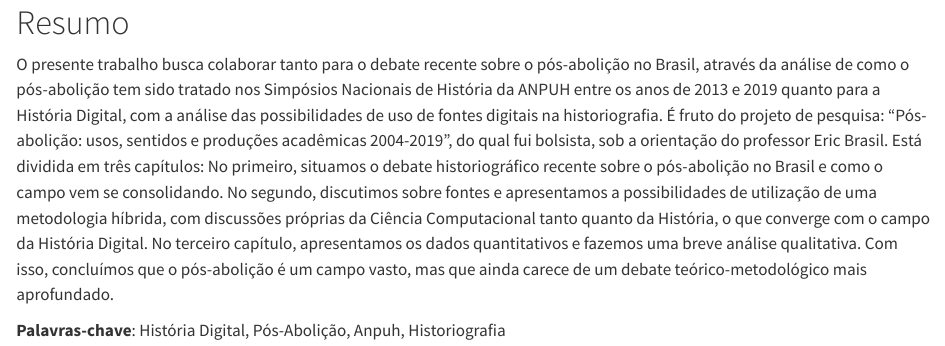
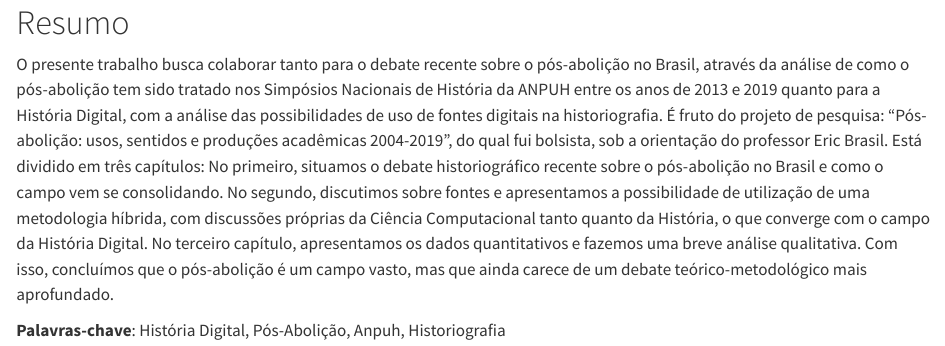
Before and after one commit to priscilavalverdes/TCC-Pos-abolicao, a Quarto document (monografia/resumo.qmd): the page in a window 1100 px wide, from its top. Rendered offline with R 4.5, knitr and Pandoc in place of Quarto, with nearby package versions.

Commit message:
Revisão do resumo
Revisão do resumo

```diff
--- a/monografia/resumo.qmd
+++ b/monografia/resumo.qmd
@@ -1,5 +1,5 @@
 # Resumo {.unnumbered}
 
-O presente trabalho busca colaborar tanto para o debate recente sobre o pós-abolição no Brasil, através da análise de como o pós-abolição tem sido tratado nos Simpósios Nacionais de História da ANPUH entre os anos de 2013 e 2019 quanto para a História Digital, com a análise das possibilidades de uso de fontes digitais na historiografia. É fruto do projeto de pesquisa: “Pós-abolição: usos, sentidos e produções acadêmicas 2004-2019”, do qual fui bolsista, sob a orientação do professor Eric Brasil. Está dividida em três capítulos: No primeiro, situamos o debate historiográfico recente sobre o pós-abolição no Brasil e como o campo vem se consolidando. No segundo, discutimos sobre fontes e apresentamos a possibilidades de utilização de uma metodologia híbrida, com discussões próprias da Ciência Computacional tanto quanto da História, o que converge com o campo da História Digital. No terceiro capítulo, apresentamos os dados quantitativos e fazemos uma breve análise qualitativa. Com isso, concluímos que o pós-abolição é um campo vasto, mas que ainda carece de um debate teórico-metodológico mais aprofundado.
+O presente trabalho busca colaborar tanto para o debate recente sobre o pós-abolição no Brasil, através da análise de como o pós-abolição tem sido tratado nos Simpósios Nacionais de História da ANPUH entre os anos de 2013 e 2019 quanto para a História Digital, com a análise das possibilidades de uso de fontes digitais na historiografia. É fruto do projeto de pesquisa: “Pós-abolição: usos, sentidos e produções acadêmicas 2004-2019”, do qual fui bolsista, sob a orientação do professor Eric Brasil. Está dividido em três capítulos: No primeiro, situamos o debate historiográfico recente sobre o pós-abolição no Brasil e como o campo vem se consolidando. No segundo, discutimos sobre fontes e apresentamos a possibilidade de utilização de uma metodologia híbrida, com discussões próprias da Ciência Computacional tanto quanto da História, o que converge com o campo da História Digital. No terceiro capítulo, apresentamos os dados quantitativos e fazemos uma breve análise qualitativa. Com isso, concluímos que o pós-abolição é um campo vasto, mas que ainda carece de um debate teórico-metodológico mais aprofundado.
 
 **Palavras-chave**: História Digital, Pós-Abolição, Anpuh, Historiografia
```
